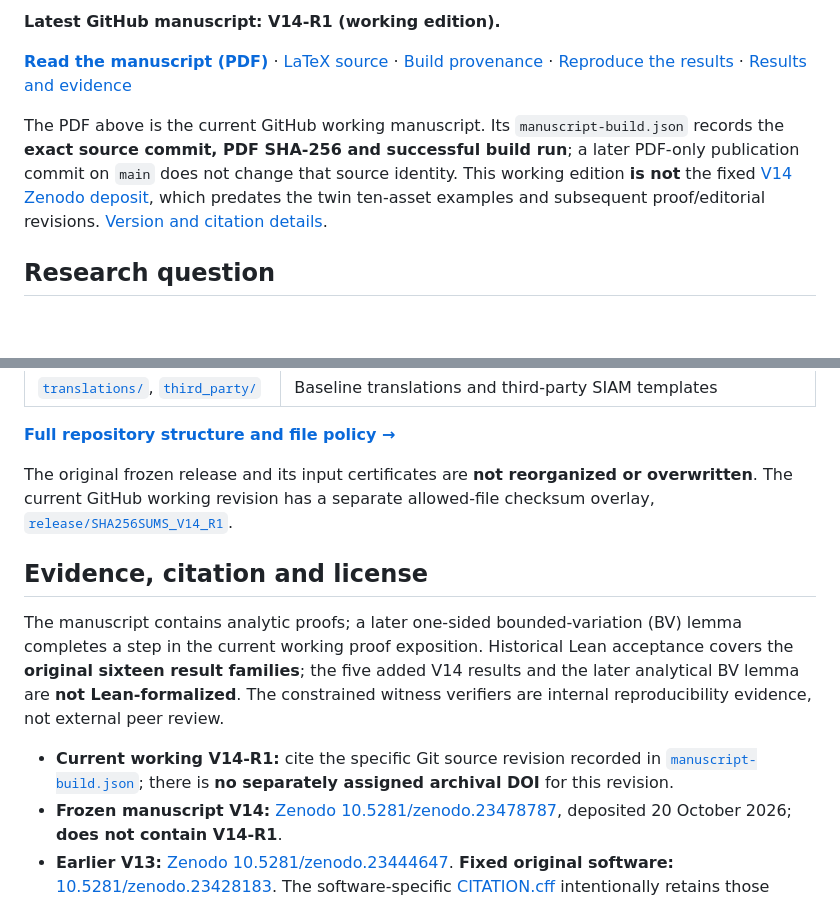
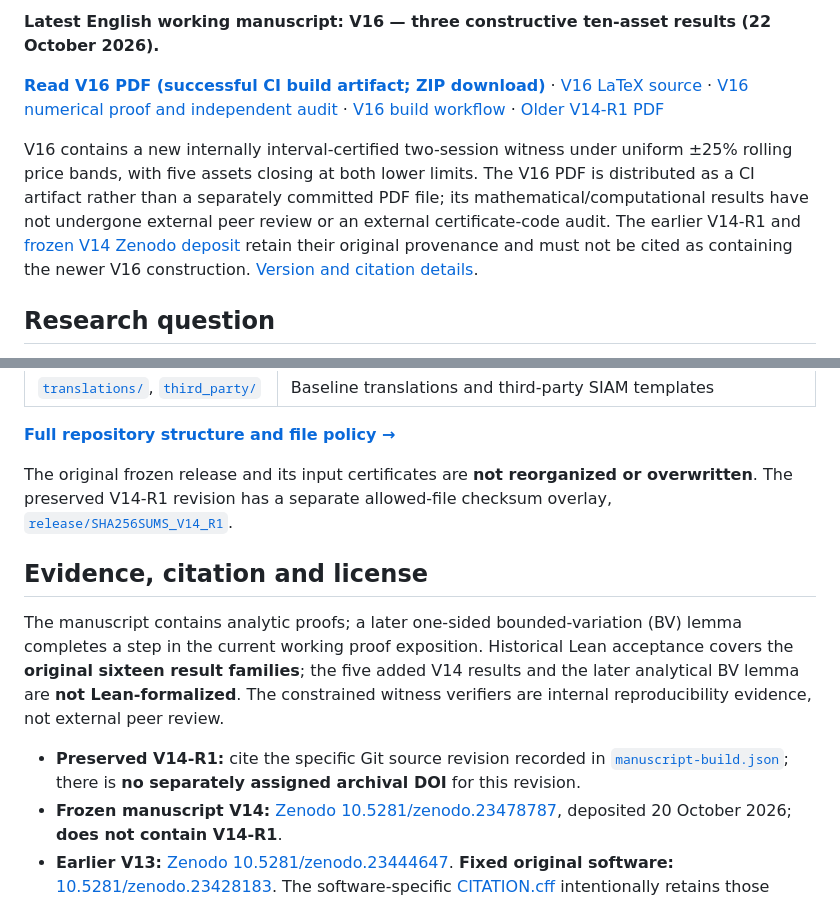
Before and after one commit to Siyuan-chat/market-crash-reachability, a Markdown page: README.md, 2 parts joined by grey strips. GitHub-like rendering; blank space fills up the shorter version.

```diff
--- a/README.md
+++ b/README.md
@@ -6,10 +7,10 @@
 [![Reproducibility](https://github.com/Siyuan-chat/market-crash-reachability/actions/workflows/tests.yml/badge.svg)](https://github.com/Siyuan-chat/market-crash-reachability/actions/workflows/tests.yml)
 
-**Latest GitHub manuscript: V14-R1 (working edition).**
+**Latest English working manuscript: V16 — three constructive ten-asset results (22 October 2026).**
 
-**[Read the manuscript (PDF)](submission/v14-turnover-dissipation/manuscript.pdf)** · [LaTeX source](submission/v14-turnover-dissipation/main.tex) · [Build provenance](submission/v14-turnover-dissipation/manuscript-build.json) · [Reproduce the results](REPRODUCE.md) · [Results and evidence](docs/RESULTS_AND_EVIDENCE.md)
+**[Read V16 PDF (successful CI build artifact; ZIP download)](https://github.com/Siyuan-chat/market-crash-reachability/actions/runs/39739415539/artifacts/12409050841)** · [V16 LaTeX source](submission/v16-three-certified-constructions/main.tex) · [V16 numerical proof and independent audit](docs/TWO_DAY_25PCT_FIVE_TARGET_CERTIFICATE.md) · [V16 build workflow](.github/workflows/v16.yml) · [Older V14-R1 PDF](submission/v14-turnover-dissipation/manuscript.pdf)
 
-The PDF above is the current GitHub working manuscript. Its `manuscript-build.json` records the **exact source commit, PDF SHA-256 and successful build run**; a later PDF-only publication commit on `main` does not change that source identity. This working edition **is not** the fixed [V14 Zenodo deposit](https://doi.org/10.5281/zenodo.23478787), which predates the twin ten-asset examples and subsequent proof/editorial revisions. [Version and citation details](docs/VERSIONS.md).
+V16 contains a new internally interval-certified two-session witness under uniform ±25% rolling price bands, with five assets closing at both lower limits. The V16 PDF is distributed as a CI artifact rather than a separately committed PDF file; its mathematical/computational results have not undergone external peer review or an external certificate-code audit. The earlier V14-R1 and [frozen V14 Zenodo deposit](https://doi.org/10.5281/zenodo.23478787) retain their original provenance and must not be cited as containing the newer V16 construction. [Version and citation details](docs/VERSIONS.md).
 
 ## Research question
 
@@ -80,13 +84,13 @@ The checks serve different purposes: manuscript consistency; analytical-primitiv
 
 **[Full repository structure and file policy →](docs/REPOSITORY_STRUCTURE.md)**
 
-The original frozen release and its input certificates are **not reorganized or overwritten**. The current GitHub working revision has a separate allowed-file checksum overlay, [`release/SHA256SUMS_V14_R1`](release/SHA256SUMS_V14_R1).
+The original frozen release and its input certificates are **not reorganized or overwritten**. The preserved V14-R1 revision has a separate allowed-file checksum overlay, [`release/SHA256SUMS_V14_R1`](release/SHA256SUMS_V14_R1).
 
 ## Evidence, citation and license
 
 The manuscript contains analytic proofs; a later one-sided bounded-variation (BV) lemma completes a step in the current working proof exposition. Historical Lean acceptance covers the **original sixteen result families**; the five added V14 results and the later analytical BV lemma are **not Lean-formalized**. The constrained witness verifiers are internal reproducibility evidence, not external peer review.
 
-- **Current working V14-R1:** cite the specific Git source revision recorded in [`manuscript-build.json`](submission/v14-turnover-dissipation/manuscript-build.json); there is **no separately assigned archival DOI** for this revision.
+- **Preserved V14-R1:** cite the specific Git source revision recorded in [`manuscript-build.json`](submission/v14-turnover-dissipation/manuscript-build.json); there is **no separately assigned archival DOI** for this revision.
 - **Frozen manuscript V14:** [Zenodo 10.5281/zenodo.23478787](https://doi.org/10.5281/zenodo.23478787), deposited 20 October 2026; **does not contain V14-R1**.
 - **Earlier V13:** [Zenodo 10.5281/zenodo.23444647](https://doi.org/10.5281/zenodo.23444647). **Fixed original software:** [10.5281/zenodo.23428183](https://doi.org/10.5281/zenodo.23428183). The software-specific [CITATION.cff](CITATION.cff) intentionally retains those frozen identities.
 - **SSRN:** [record](https://papers.ssrn.com/sol3/papers.cfm?abstract_id=7622079), whose PDF has **not** been established as identical to the current GitHub revision.
```
Also changed, not shown: other parts of README.md (+14 -10 lines).
